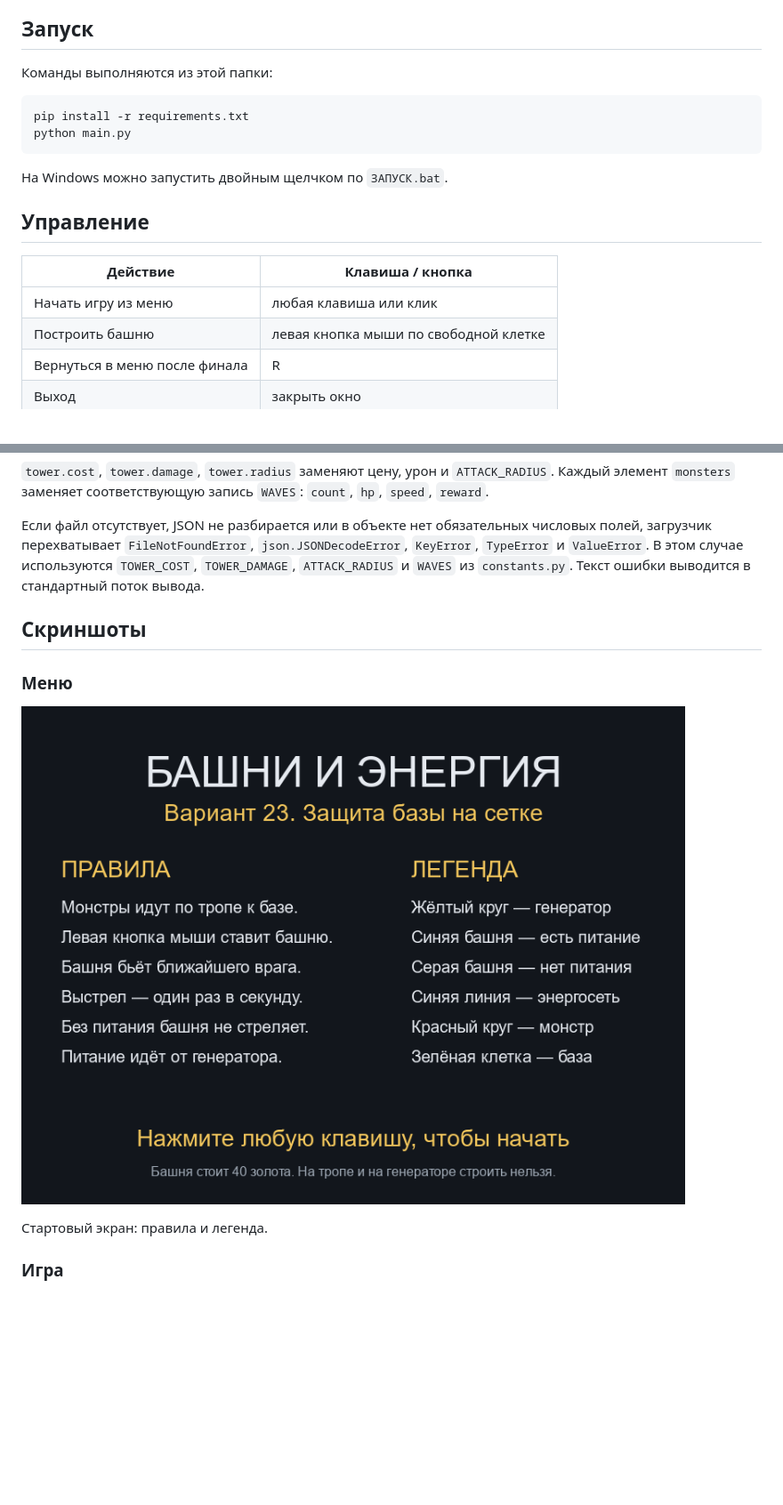
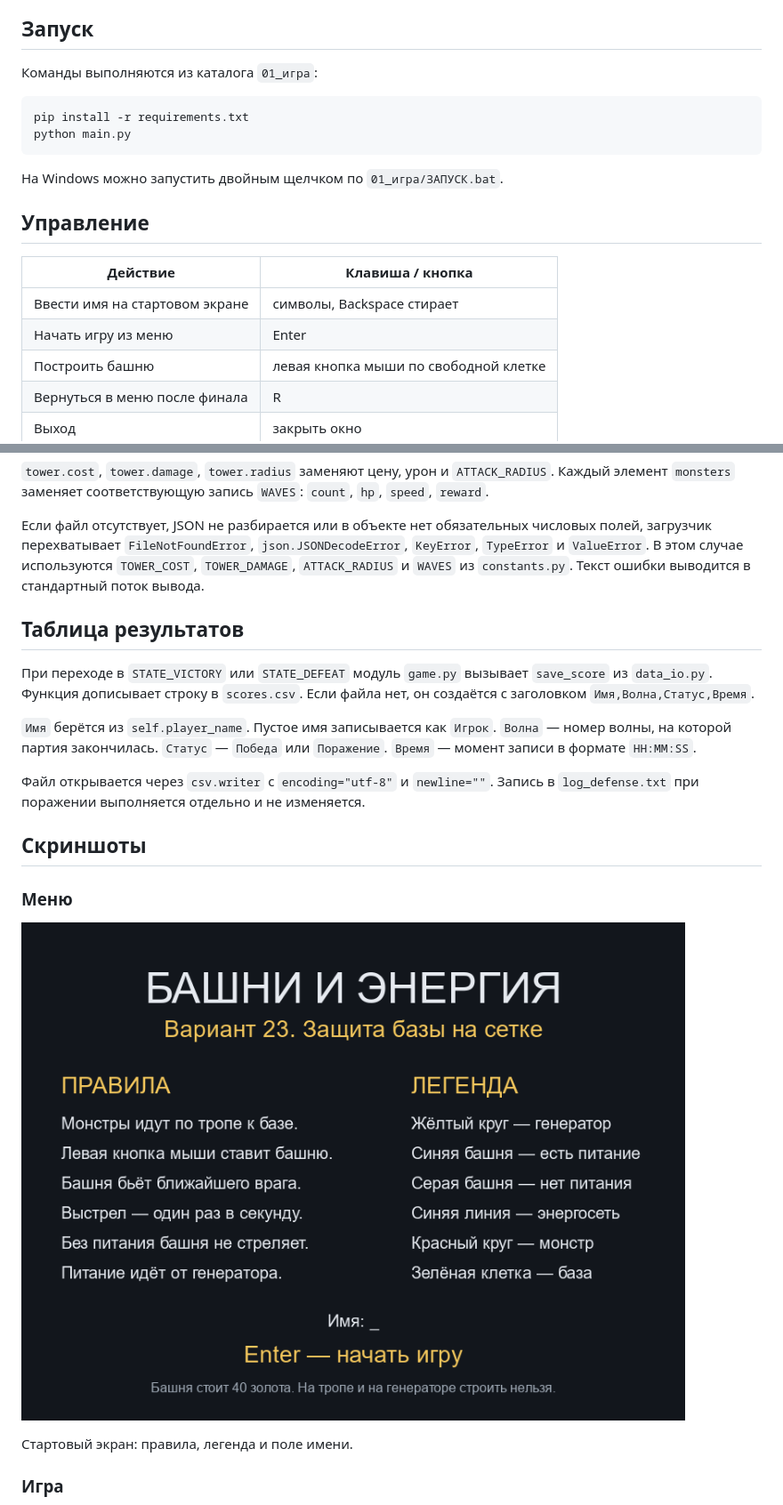
Before and after one commit to fedorenkokirill361-dot/grid_tower_defense_lab, a Markdown page: 01_игра/README.md, 2 parts joined by grey strips. Shown at 89% size. Rendered like a GitHub page; pictures changed too: 01_игра/screenshots/menu.png; blank space fills up the shorter version.

Commit message:
Lab 2: Grid Tower Defense (variant 23)

````diff
--- a/01_игра/README.md
+++ b/01_игра/README.md
@@ -9,20 +9,21 @@
 
 ## Запуск
 
-Команды выполняются из этой папки:
+Команды выполняются из каталога `01_игра`:
 
 ```bash
 pip install -r requirements.txt
 python main.py
 ```
 
-На Windows можно запустить двойным щелчком по `ЗАПУСК.bat`.
+На Windows можно запустить двойным щелчком по `01_игра/ЗАПУСК.bat`.
 
 ## Управление
 
 | Действие | Клавиша / кнопка |
 | --- | --- |
-| Начать игру из меню | любая клавиша или клик |
+| Ввести имя на стартовом экране | символы, Backspace стирает |
+| Начать игру из меню | Enter |
 | Построить башню | левая кнопка мыши по свободной клетке |
 | Вернуться в меню после финала | R |
 | Выход | закрыть окно |
@@ -100,13 +101,21 @@ python main.py
 
 Если файл отсутствует, JSON не разбирается или в объекте нет обязательных числовых полей, загрузчик перехватывает `FileNotFoundError`, `json.JSONDecodeError`, `KeyError`, `TypeError` и `ValueError`. В этом случае используются `TOWER_COST`, `TOWER_DAMAGE`, `ATTACK_RADIUS` и `WAVES` из `constants.py`. Текст ошибки выводится в стандартный поток вывода.
 
+## Таблица результатов
+
+При переходе в `STATE_VICTORY` или `STATE_DEFEAT` модуль `game.py` вызывает `save_score` из `data_io.py`. Функция дописывает строку в `scores.csv`. Если файла нет, он создаётся с заголовком `Имя,Волна,Статус,Время`.
+
+`Имя` берётся из `self.player_name`. Пустое имя записывается как `Игрок`. `Волна` — номер волны, на которой партия закончилась. `Статус` — `Победа` или `Поражение`. `Время` — момент записи в формате `HH:MM:SS`.
+
+Файл открывается через `csv.writer` с `encoding="utf-8"` и `newline=""`. Запись в `log_defense.txt` при поражении выполняется отдельно и не изменяется.
+
 ## Скриншоты
 
 ### Меню
 
 ![Меню](screenshots/menu.png)
 
-Стартовый экран: правила и легенда.
+Стартовый экран: правила, легенда и поле имени.
 
 ### Игра
 
````
Also changed, not shown: README.md (+1 -1 lines), 3 other files.
